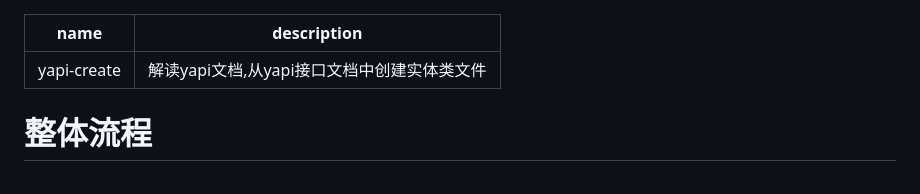
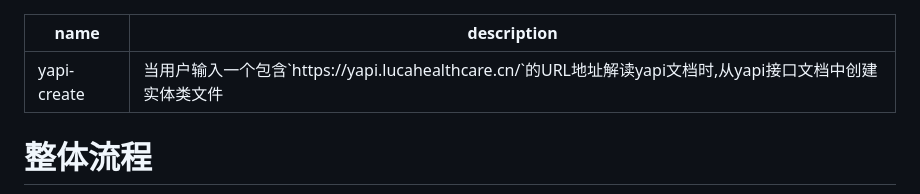
Before and after one commit to dragonahao/zha-ai, a Markdown page: skills/yapi-create/SKILL.md, the part around the change. Rendered like a GitHub page.

Commit message:
feat 1.description采用当时命令

```diff
--- a/skills/yapi-create/SKILL.md
+++ b/skills/yapi-create/SKILL.md
@@ -1,6 +1,6 @@
 ---
 name: yapi-create
-description: 解读yapi文档,从yapi接口文档中创建实体类文件
+description: 当用户输入一个包含`https://yapi.lucahealthcare.cn/`的URL地址解读yapi文档时,从yapi接口文档中创建实体类文件
 ---
 
 # 整体流程
```
